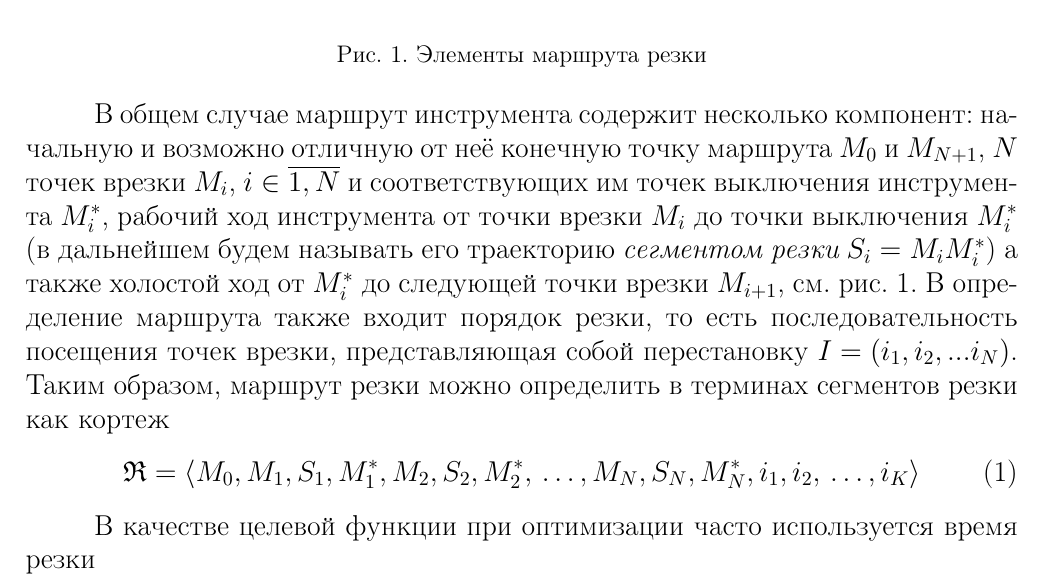
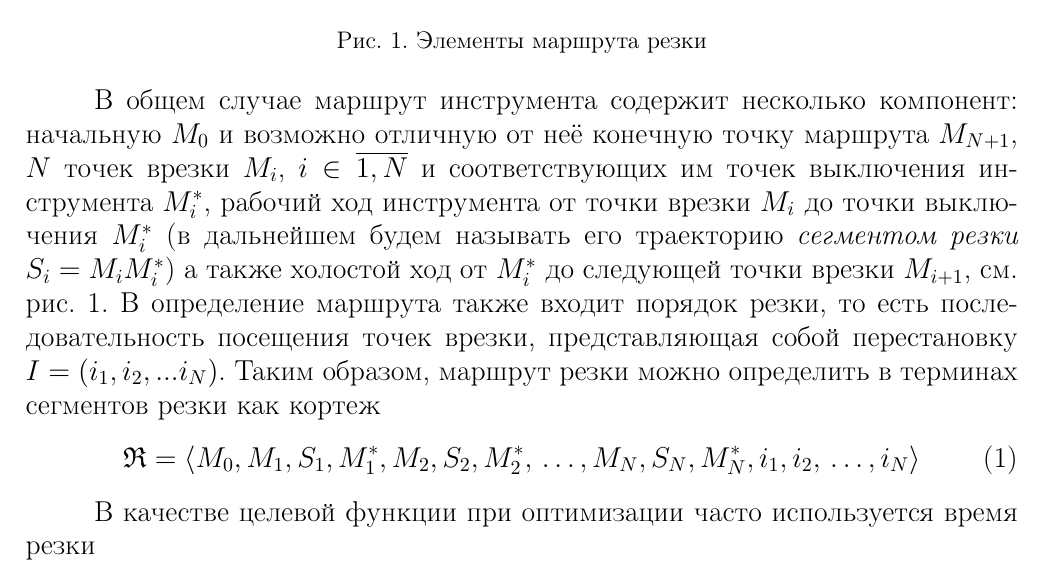
Before and after one commit to ukoloff/these, a LaTeX document (synopsis.tex, which reads synopsis/01.tex): part of page 10 of 29, cut so that both start at the same text. Compiled offline with pdfLaTeX.

Commit message:
Fix typos

```diff
--- a/synopsis/01.tex
+++ b/synopsis/01.tex
@@ -14,15 +14,16 @@
 \end{figure}
 
 В общем случае маршрут инструмента содержит несколько компонент:
-начальную и возможно отличную от неё конечную точку маршрута $M_0$ и $M_{N+1}$,
-$N$ точек врезки $M_i$, $i \in \overline{1, N}$
+начальную $M_0$
+и возможно отличную от неё конечную точку маршрута $M_{N+1}$,
+$N$~точек врезки $M_i$, $i \in \overline{1, N}$
 и соответствующих им точек выключения инструмента
 $M_i^*$,
 рабочий ход инструмента от точки врезки $M_i$
 до точки выключения $M_i^*$
 (в дальнейшем будем называть его траекторию
 {\it сегментом резки}
-$S_i=M_iM_i^*$)
+$S_i=M_i M_i^*$)
 а также холостой ход от $M_i^*$
 до следующей точки врезки $M_{i+1}$,
 см. рис.~\ref{fig:toolpath}.
@@ -37,7 +38,7 @@ $I = (i_1, i_2, ... i_N)$.
 \begin{equation}
   \mathfrak{R} = \left<
     M_0, M_1, S_1, M_1^*, M_2, S_2, M_2^*, \,\dots, M_N, S_N, M_N^*,
-    i_1, i_2, \,\dots, i_K
+    i_1, i_2, \,\dots, i_N
   \right>
   \label{eq:route:tuple}
 \end{equation}
```
